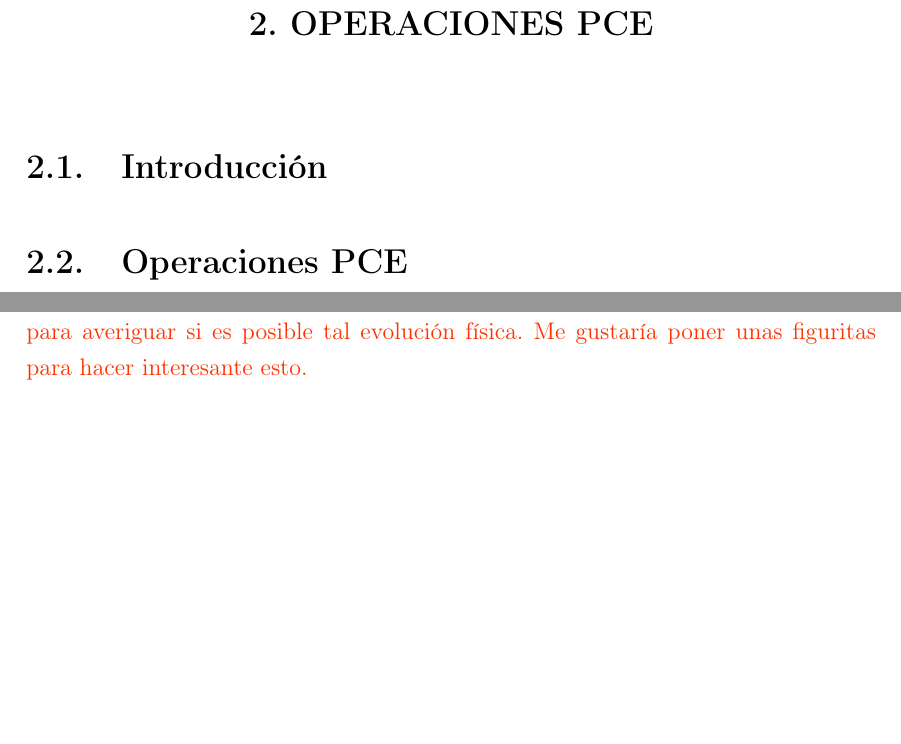
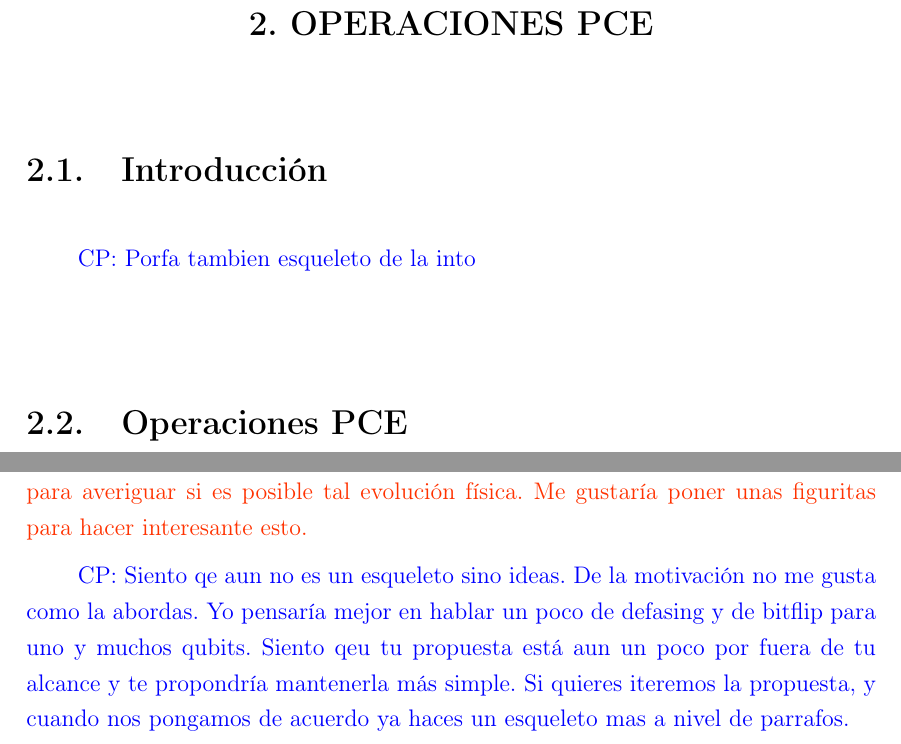
Before and after one commit to deleonja/docs_practicas, a LaTeX thesis (tesis/informe-tesis/tesis.tex, which reads tesis/informe-tesis/operaciones_PCE.tex): two parts of page 39 of 49, joined at a grey line, cut so that both start at the same text, the shorter picture padded with empty space. Compiled offline with pdfLaTeX.

```diff
--- a/tesis/informe-tesis/operaciones_PCE.tex
+++ b/tesis/informe-tesis/operaciones_PCE.tex
@@ -1,6 +1,7 @@
 \chapter{OPERACIONES PCE}
 
 \section{Introducción}
+\cpnote{Porfa tambien esqueleto de la into}
 
 \section{Operaciones PCE}
 \esqueleto{
@@ -21,6 +22,13 @@
 averiguar si es posible tal evolución física. Me gustaría poner unas
 figuritas para hacer interesante esto.
 }
+
+\cpnote{Siento qe aun no es un esqueleto sino ideas. De la motivación
+no me gusta como la abordas. Yo pensaría mejor en hablar un poco de defasing
+y de bitflip para uno y muchos qubits. Siento qeu tu propuesta está
+aun un poco por fuera de tu alcance y te propondría mantenerla más simple.
+Si quieres iteremos la propuesta, y cuando nos pongamos de acuerdo ya haces un esqueleto
+mas a nivel de parrafos.}
 
 \section{1 qubit}
 \esqueleto{
```
Also changed, not shown: tesis/informe-tesis/makefile.
